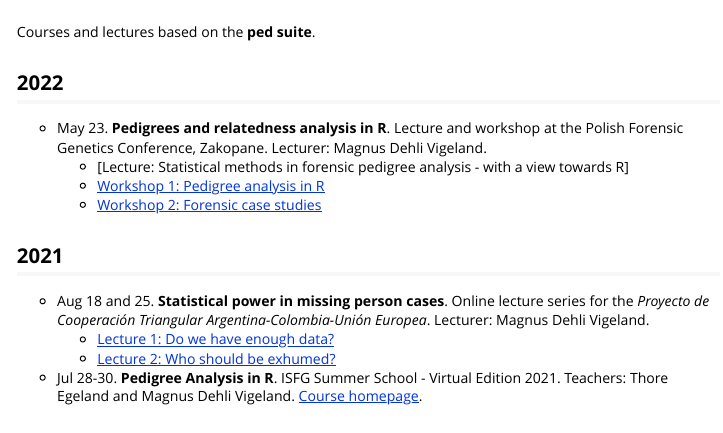
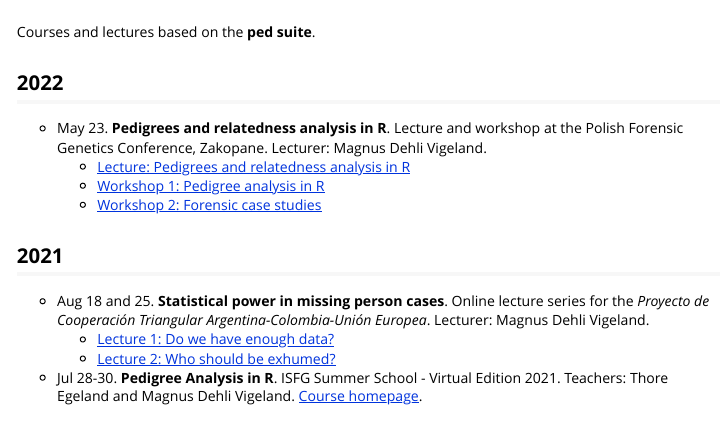
Before and after one commit to magnusdv/pedsuite, an R Markdown document (vignettes/web_only/courses.Rmd): the page in a window 1100 px wide, from its top. Rendered offline with R 4.5, knitr and Pandoc, with nearby package versions.

Commit message:
More zakopane material

```diff
--- a/vignettes/web_only/courses.Rmd
+++ b/vignettes/web_only/courses.Rmd
@@ -19,7 +19,7 @@ Courses and lectures based on the **ped suite**.
 ## 2022
 
 * May 23. **Pedigrees and relatedness analysis in R**. Lecture and workshop at the Polish Forensic Genetics Conference, Zakopane. Lecturer: Magnus Dehli Vigeland.
-    * [Lecture: Statistical methods in forensic pedigree analysis - with a view towards R]
+    * [Lecture: Pedigrees and relatedness analysis in R](https://github.com/magnusdv/pedsuite/blob/master/vignettes/web_only/courses/zakopane2022/Lecture-zakopane.pdf)
     * [Workshop 1: Pedigree analysis in R](https://github.com/magnusdv/pedsuite/blob/master/vignettes/web_only/courses/zakopane2022/exercises-session1.pdf)
     * [Workshop 2: Forensic case studies](https://github.com/magnusdv/pedsuite/blob/master/vignettes/web_only/courses/zakopane2022/exercises-session2.pdf)
 
```
Also changed, not shown: 1 other file.
